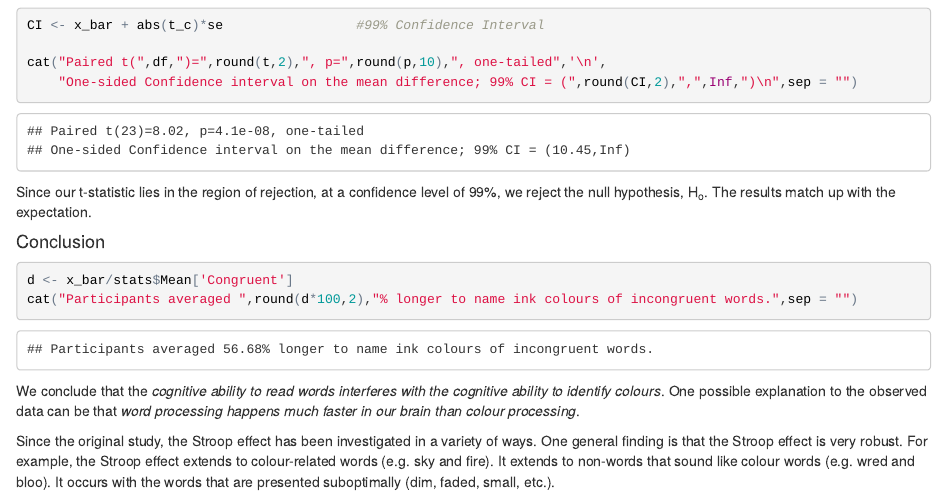
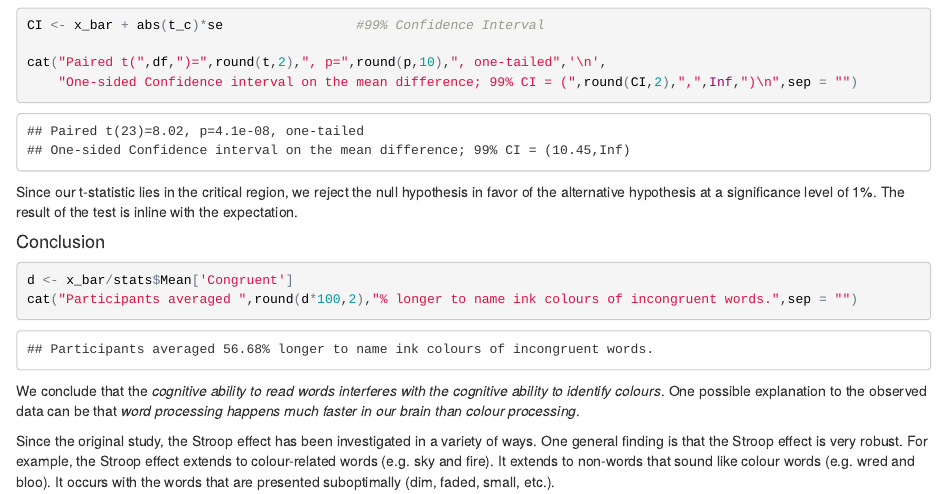
Before and after one commit to bonamprabhu/stroop-effect, an R Markdown document (stroop-effect/statistical-analysis.Rmd): the page in a window 1100 px wide, from 6130 px down. The pictures show the output file stroop-effect/statistical-analysis.html that the author committed with the source, opened offline.

Commit message:
docs: Change result statement

````diff
--- a/stroop-effect/statistical-analysis.Rmd
+++ b/stroop-effect/statistical-analysis.Rmd
@@ -222,7 +222,7 @@ cat("Paired t(",df,")=",round(t,2),", p=",round(p,10),", one-tailed",'\n',
     "One-sided Confidence interval on the mean difference; 99% CI = (",round(CI,2),",",Inf,")\n",sep = "")
 ```
 
-Since our t-statistic lies in the region of rejection, at a confidence level of 99%, we reject the null hypothesis, H~o~. The results match up with the expectation.
+Since our t-statistic lies in the critical region, we reject the null hypothesis in favor of the alternative hypothesis at a significance level of 1%. The result of the test is inline with the expectation.
 
 ####Conclusion
 
````
Also changed, not shown: stroop-effect/statistical-analysis.html.
